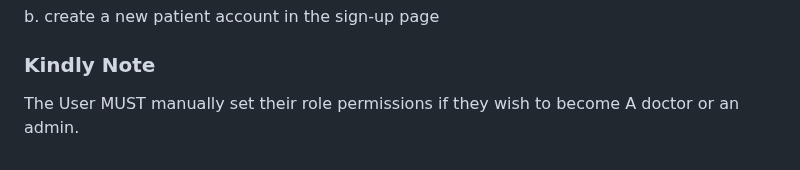
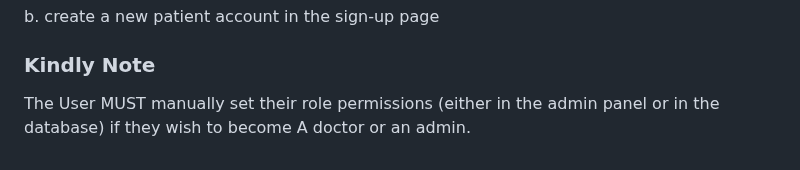
Before and after one commit to TheBobGottfriedFan/CS310_GROUP03, a Markdown page: README.md, the part around the change. Rendered like a GitHub page.

```diff
--- a/README.md
+++ b/README.md
@@ -231,4 +231,4 @@ b. create a new patient account in the sign-up page
 
 
 ### Kindly Note
-The User MUST manually set their role permissions if they wish to become A doctor or an admin.
+The User MUST manually set their role permissions (either in the admin panel or in the database) if they wish to become A doctor or an admin.
```
